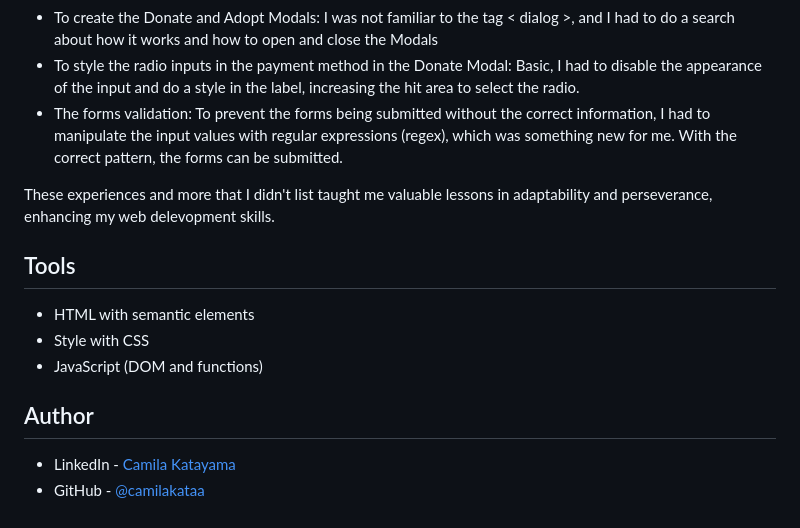
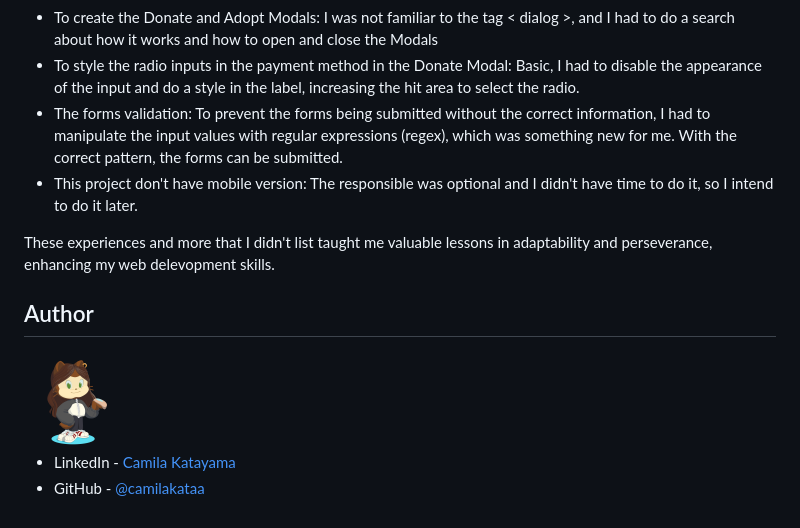
Before and after one commit to camilakataa/rescue-center-challenge, a Markdown page: README.md, the part around the change printed below. Rendered like a GitHub page; pictures changed too: src/assets/images/my-octocat.png (added).

```diff
--- a/README.md
+++ b/README.md
@@ -52,16 +51,13 @@ While developing this web page, I faced some challenges that helped me to learn
 - To create the Donate and Adopt Modals: I was not familiar to the tag < dialog >, and I had to do a search about how it works and how to open and close the Modals
 - To style the radio inputs in the payment method in the Donate Modal: Basic, I had to disable the appearance of the input and do a style in the label, increasing the hit area to select the radio.
 - The forms validation: To prevent the forms being submitted without the correct information, I had to manipulate the input values with regular expressions (regex), which was something new for me. With the correct pattern, the forms can be submitted.
+- This project don't have mobile version: The responsible was optional and I didn't have time to do it, so I intend to do it later.
 
 These experiences and more that I didn't list taught me valuable lessons in adaptability and perseverance, enhancing my web delevopment skills.
 
-## Tools
+## Author
 
-- HTML with semantic elements
-- Style with CSS
-- JavaScript (DOM and functions)
-
-## Author
+<img width="100px" src="./src/assets/images/my-octocat.png">
 
 - LinkedIn - [Camila Katayama](https://www.linkedin.com/in/camila-katayama-ab1a42153/)
 - GitHub - [@camilakataa](https://github.com/camilakataa)
```
Also changed, not shown: other parts of README.md (+10 -11 lines), src/assets/images/donate-modal.gif, 3 other files.
